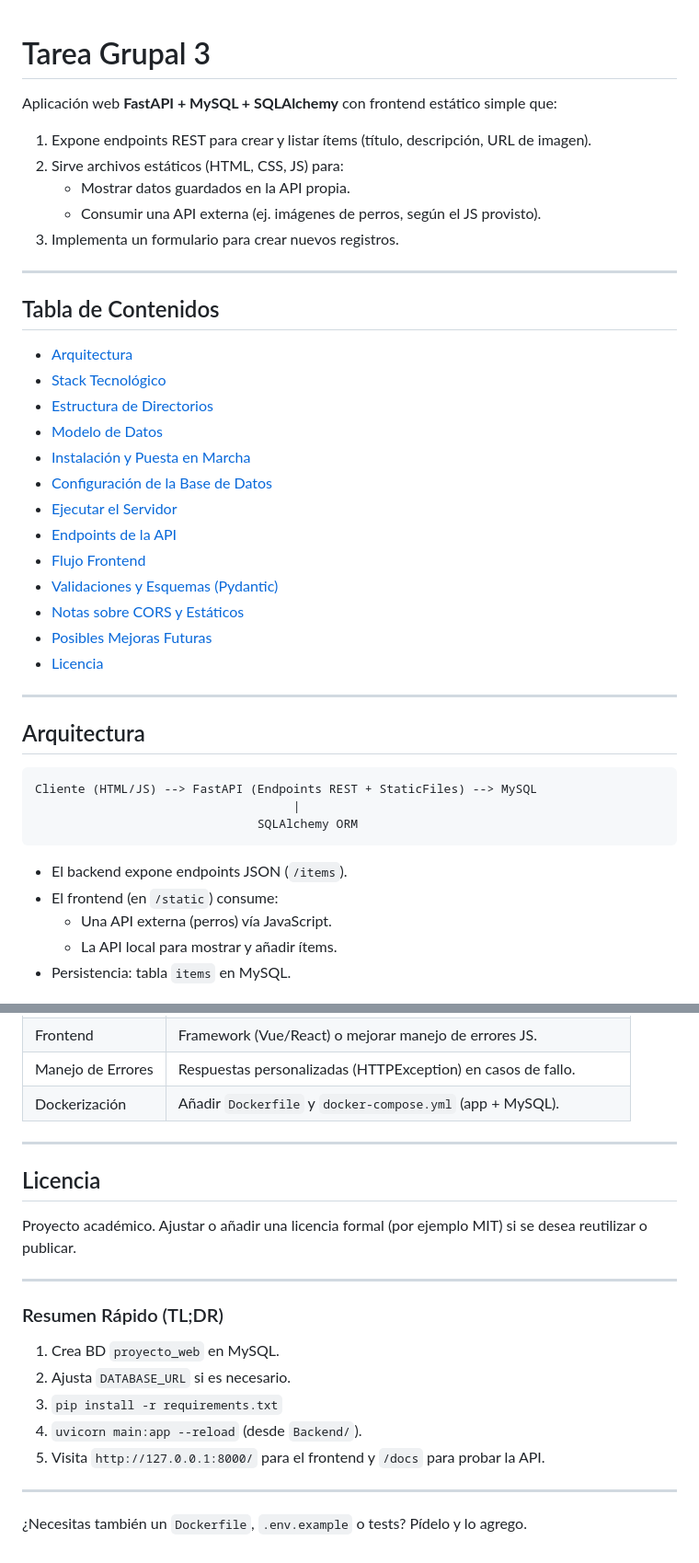
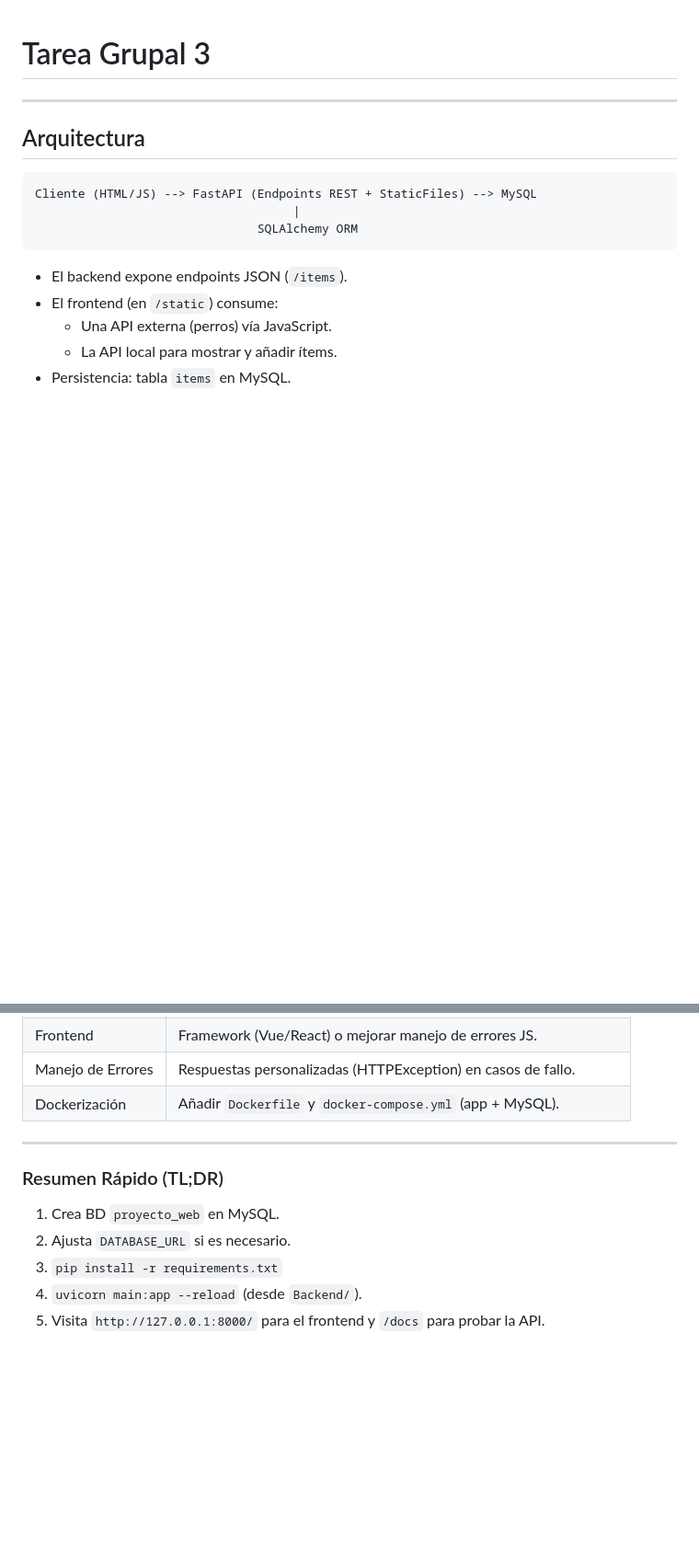
Before and after one commit to sebastian-martinez-py/trabajo_grupal_3, a Markdown page: README.md, 2 parts joined by grey strips. Shown: that part at 92% size. Drawn GitHub-style; blank space fills up the shorter version.

```diff
--- a/README.md
+++ b/README.md
@@ -1,30 +1,6 @@
 # Tarea Grupal 3
 
-Aplicación web **FastAPI + MySQL + SQLAlchemy** con frontend estático simple que:
 
-1. Expone endpoints REST para crear y listar ítems (título, descripción, URL de imagen).
-2. Sirve archivos estáticos (HTML, CSS, JS) para:
-   - Mostrar datos guardados en la API propia.
-   - Consumir una API externa (ej. imágenes de perros, según el JS provisto).
-3. Implementa un formulario para crear nuevos registros.
-
----
-
-## Tabla de Contenidos
-
-- [Arquitectura](#arquitectura)
-- [Stack Tecnológico](#stack-tecnológico)
-- [Estructura de Directorios](#estructura-de-directorios)
-- [Modelo de Datos](#modelo-de-datos)
-- [Instalación y Puesta en Marcha](#instalación-y-puesta-en-marcha)
-- [Configuración de la Base de Datos](#configuración-de-la-base-de-datos)
-- [Ejecutar el Servidor](#ejecutar-el-servidor)
-- [Endpoints de la API](#endpoints-de-la-api)
-- [Flujo Frontend](#flujo-frontend)
-- [Validaciones y Esquemas (Pydantic)](#validaciones-y-esquemas-pydantic)
-- [Notas sobre CORS y Estáticos](#notas-sobre-cors-y-estáticos)
-- [Posibles Mejoras Futuras](#posibles-mejoras-futuras)
-- [Licencia](#licencia)
 
 ---
 
@@ -262,12 +238,6 @@ app.mount("/static", StaticFiles(directory="static"), name="static")
 
 ---
 
-## Licencia
-
-Proyecto académico. Ajustar o añadir una licencia formal (por ejemplo MIT) si se desea reutilizar o publicar.
-
----
-
 ### Resumen Rápido (TL;DR)
 
 1. Crea BD `proyecto_web` en MySQL.
@@ -275,7 +245,3 @@ Proyecto académico. Ajustar o añadir una licencia formal (por ejemplo MIT) si
 3. `pip install -r requirements.txt`
 4. `uvicorn main:app --reload` (desde `Backend/`).
 5. Visita `http://127.0.0.1:8000/` para el frontend y `/docs` para probar la API.
-
----
-
-¿Necesitas también un `Dockerfile`, `.env.example` o tests? Pídelo y lo agrego.
```
